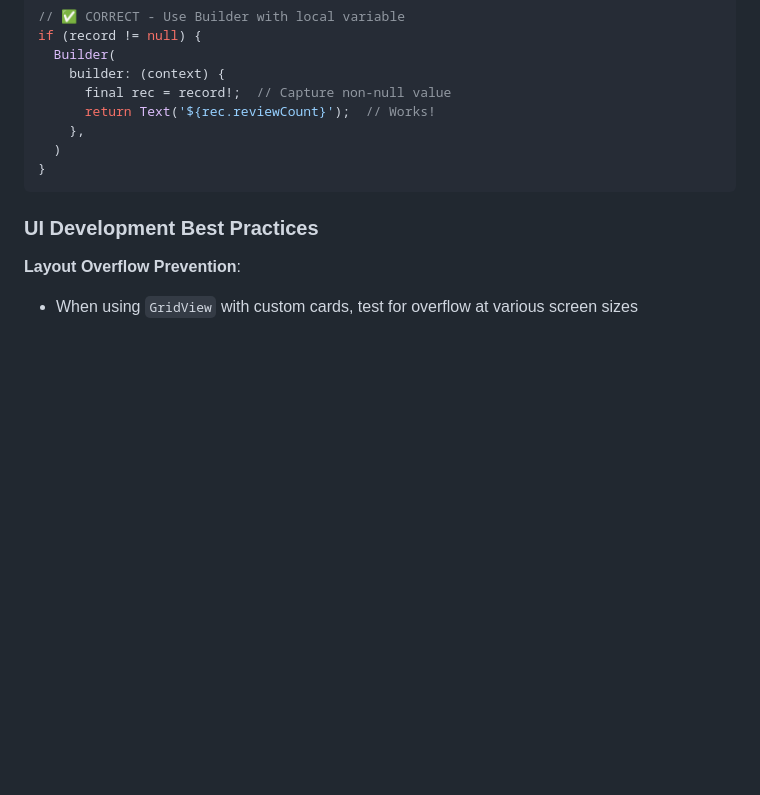
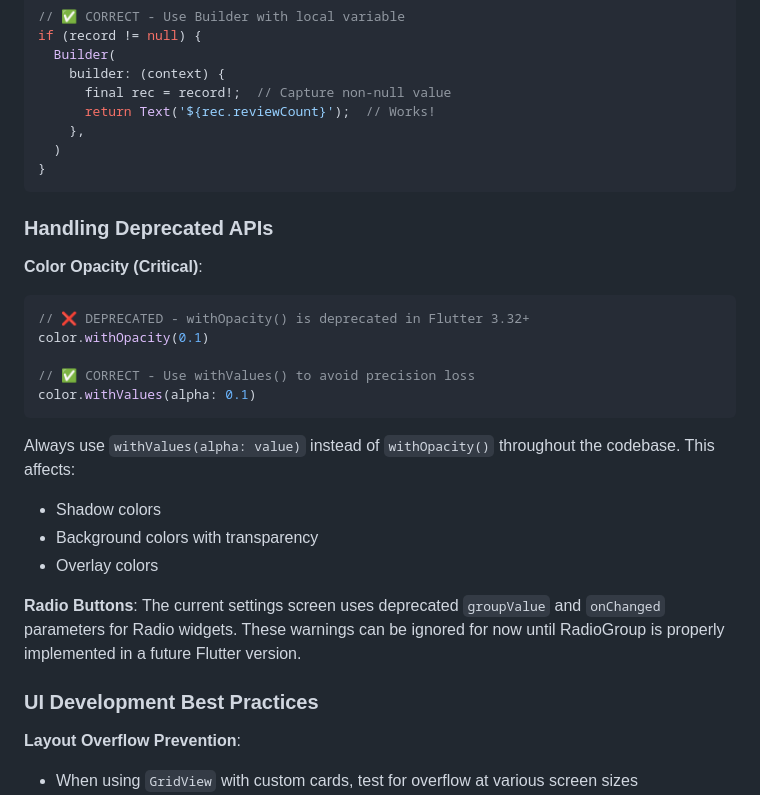
Before and after one commit to zhy844694805/Italiano, a Markdown page: CLAUDE.md, the part around one of its changes. GitHub-like rendering; blank space fills up the shorter version.

````diff
--- a/CLAUDE.md
+++ b/CLAUDE.md
@@ -853,6 +870,24 @@ if (record != null) {
 }
 ```
 
+### Handling Deprecated APIs
+
+**Color Opacity (Critical)**:
+```dart
+// ❌ DEPRECATED - withOpacity() is deprecated in Flutter 3.32+
+color.withOpacity(0.1)
+
+// ✅ CORRECT - Use withValues() to avoid precision loss
+color.withValues(alpha: 0.1)
+```
+Always use `withValues(alpha: value)` instead of `withOpacity()` throughout the codebase. This affects:
+- Shadow colors
+- Background colors with transparency
+- Overlay colors
+
+**Radio Buttons**:
+The current settings screen uses deprecated `groupValue` and `onChanged` parameters for Radio widgets. These warnings can be ignored for now until RadioGroup is properly implemented in a future Flutter version.
+
 ### UI Development Best Practices
 
 **Layout Overflow Prevention**:
````
Also changed, not shown: other parts of CLAUDE.md (+81 -2 lines).
